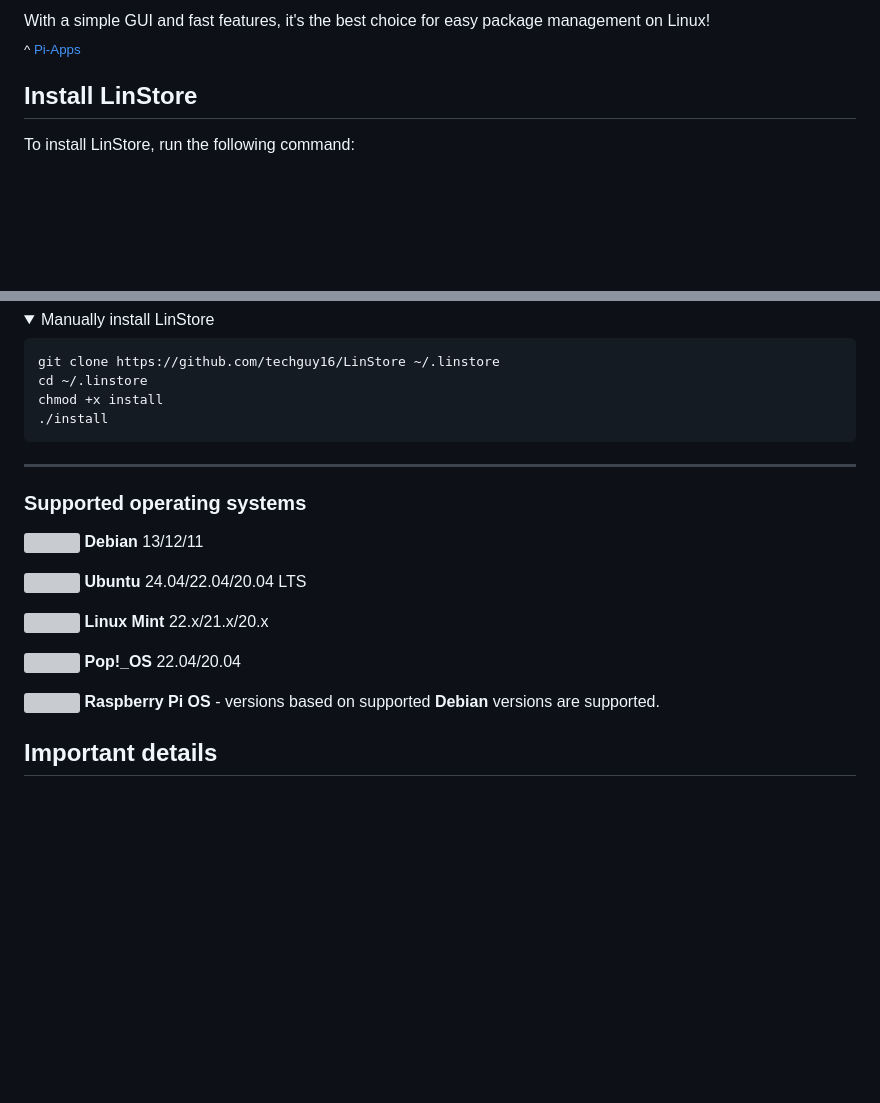
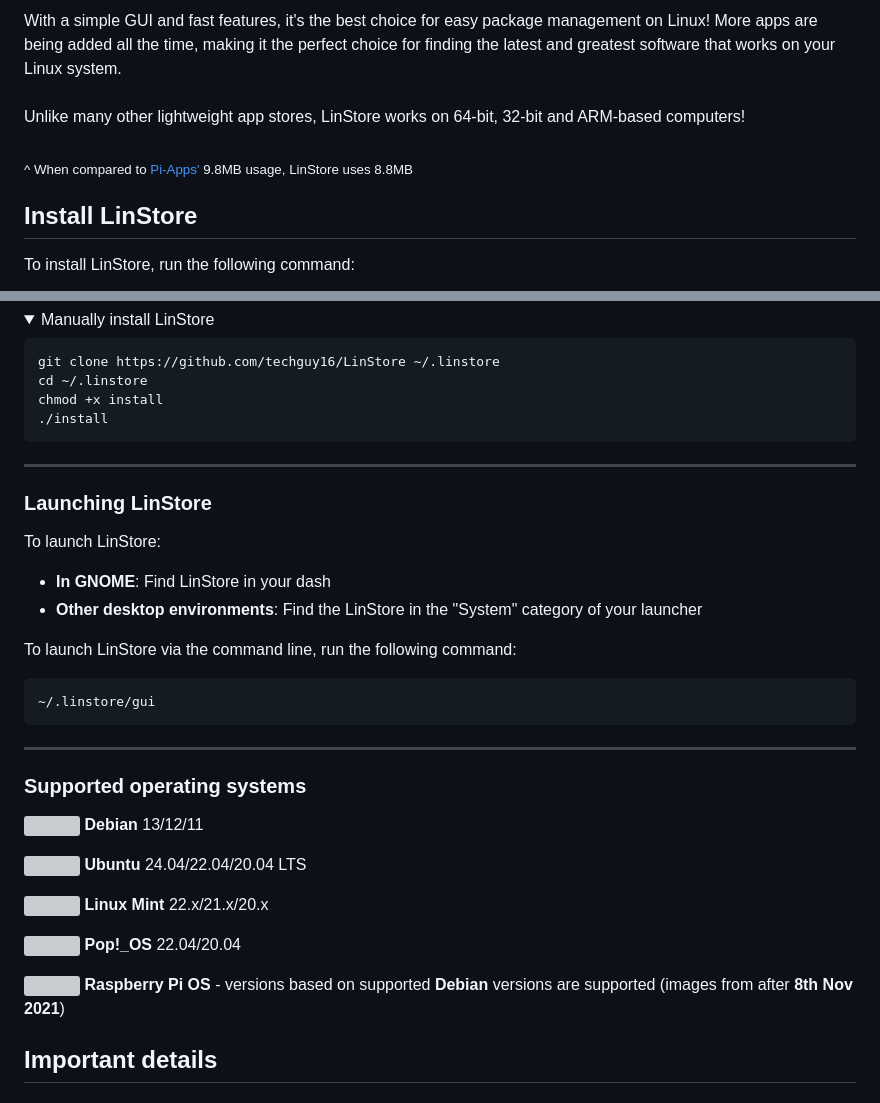
Before and after one commit to techguy16/LinStore, a Markdown page: README.md, 2 parts joined by grey strips. Rendered like a GitHub page; folded sections open; blank space fills up the shorter version; grey boxes are pictures that could not be loaded.

Commit message:
Add more content to README

````diff
--- a/README.md
+++ b/README.md
@@ -23,7 +23,10 @@ LinStore is the Linux desktop's best app store, but it's also the lightest and f
 <br><br>
-With a simple GUI and fast features, it's the best choice for easy package management on Linux!
+With a simple GUI and fast features, it's the best choice for easy package management on Linux! More apps are being added all the time, making it the perfect choice for finding the latest and greatest software that works on your Linux system.
+<br><br>
+Unlike many other lightweight app stores, LinStore works on 64-bit, 32-bit and ARM-based computers!
+<br><br>
 
-<sub>^ [Pi-Apps](https://github.com/Botspot/pi-apps)</sub>
+<sub>^ When compared to [Pi-Apps'](https://github.com/Botspot/pi-apps) 9.8MB usage, LinStore uses 8.8MB</sub>
 
 ## Install LinStore
 To install LinStore, run the following command:
@@ -44,6 +47,18 @@ chmod +x install
 
 <hr>
 
+### Launching LinStore
+To launch LinStore:
+- **In GNOME**: Find LinStore in your dash
+- **Other desktop environments**: Find the LinStore in the "System" category of your launcher
+
+To launch LinStore via the command line, run the following command:
+```bash
+~/.linstore/gui
+```
+
+<hr>
+
 ### Supported operating systems
 <img src="https://upload.wikimedia.org/wikipedia/commons/thumb/6/66/Openlogo-debianV2.svg/1200px-Openlogo-debianV2.svg.png" height="16px"> **Debian** 13/12/11
 
@@ -53,7 +68,7 @@ chmod +x install
 
 <img src="https://upload.wikimedia.org/wikipedia/commons/thumb/4/46/Pop%21_OS_Icon.svg/2048px-Pop%21_OS_Icon.svg.png" height="16px"> **Pop!_OS** 22.04/20.04
 
-<img src="https://www.svgrepo.com/show/303239/raspberry-pi-logo.svg" height="16px"> **Raspberry Pi OS** - versions based on supported **Debian** versions are supported.
+<img src="https://www.svgrepo.com/show/303239/raspberry-pi-logo.svg" height="16px"> **Raspberry Pi OS** - versions based on supported **Debian** versions are supported (images from after **8th Nov 2021**)
 
 ## Important details
 
````
Also changed, not shown: other parts of README.md (+1 -1 lines).
